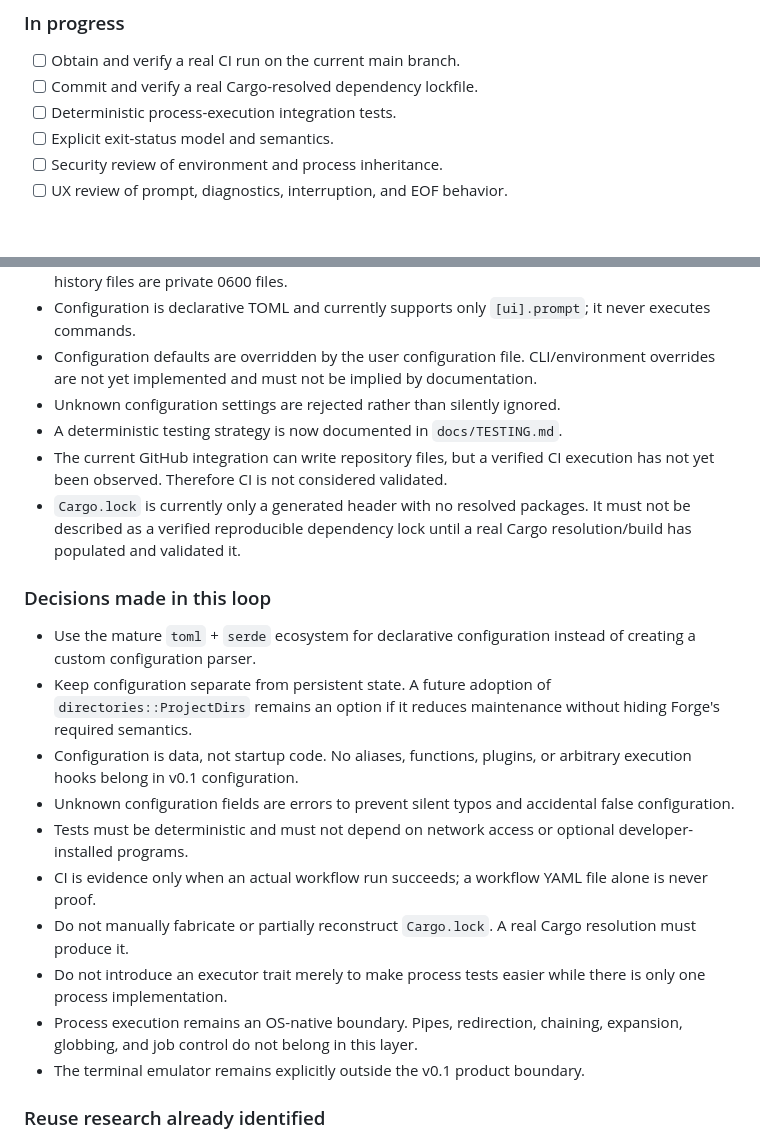
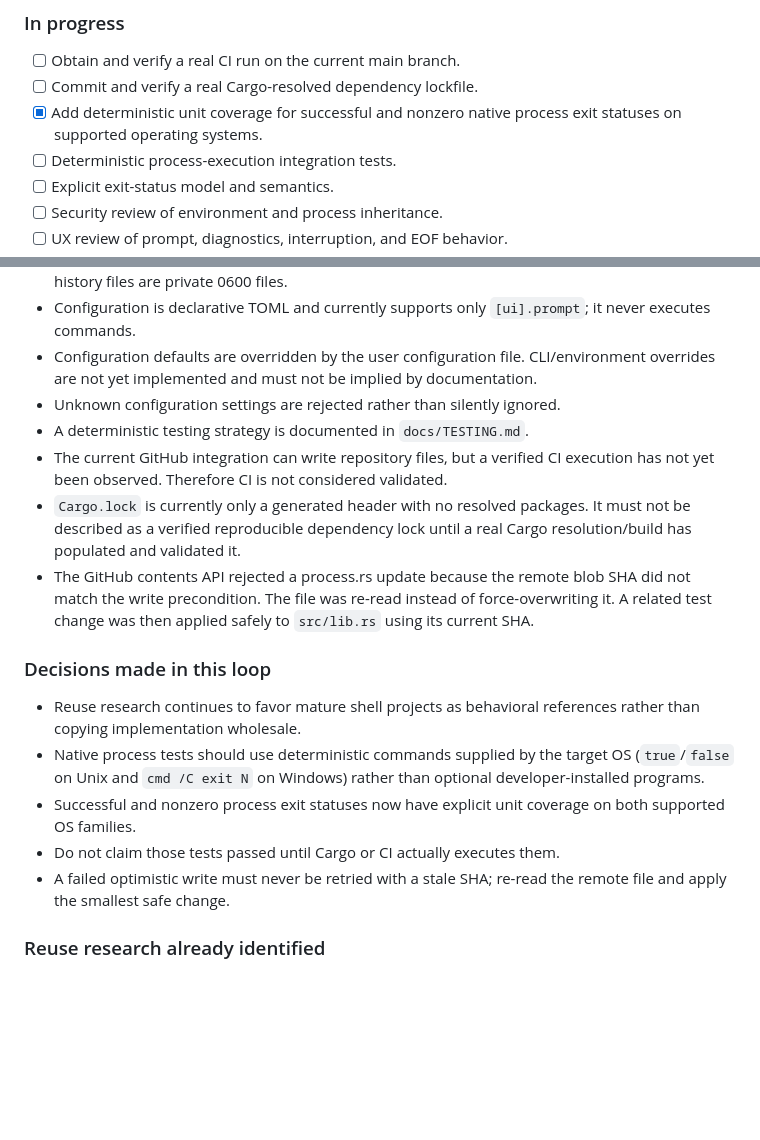
Before and after one commit to BowByBoo/Paranaue, a Markdown page: docs/ROADMAP.md, 2 parts joined by grey strips. Drawn GitHub-style; blank space fills up the shorter version.

Commit message:
docs: record process exit test increment

```diff
--- a/docs/ROADMAP.md
+++ b/docs/ROADMAP.md
@@ -51,6 +51,7 @@ The project is **not yet declared usable**. The current loop is focused on provi
 
 - [ ] Obtain and verify a real CI run on the current main branch.
 - [ ] Commit and verify a real Cargo-resolved dependency lockfile.
+- [x] Add deterministic unit coverage for successful and nonzero native process exit statuses on supported operating systems.
 - [ ] Deterministic process-execution integration tests.
 - [ ] Explicit exit-status model and semantics.
 - [ ] Security review of environment and process inheritance.
@@ -69,22 +70,18 @@ The project is **not yet declared usable**. The current loop is focused on provi
 - Configuration is declarative TOML and currently supports only `[ui].prompt`; it never executes commands.
 - Configuration defaults are overridden by the user configuration file. CLI/environment overrides are not yet implemented and must not be implied by documentation.
 - Unknown configuration settings are rejected rather than silently ignored.
-- A deterministic testing strategy is now documented in `docs/TESTING.md`.
+- A deterministic testing strategy is documented in `docs/TESTING.md`.
 - The current GitHub integration can write repository files, but a verified CI execution has not yet been observed. Therefore CI is not considered validated.
 - `Cargo.lock` is currently only a generated header with no resolved packages. It must not be described as a verified reproducible dependency lock until a real Cargo resolution/build has populated and validated it.
+- The GitHub contents API rejected a process.rs update because the remote blob SHA did not match the write precondition. The file was re-read instead of force-overwriting it. A related test change was then applied safely to `src/lib.rs` using its current SHA.
 
 ### Decisions made in this loop
 
-- Use the mature `toml` + `serde` ecosystem for declarative configuration instead of creating a custom configuration parser.
-- Keep configuration separate from persistent state. A future adoption of `directories::ProjectDirs` remains an option if it reduces maintenance without hiding Forge's required semantics.
-- Configuration is data, not startup code. No aliases, functions, plugins, or arbitrary execution hooks belong in v0.1 configuration.
-- Unknown configuration fields are errors to prevent silent typos and accidental false configuration.
-- Tests must be deterministic and must not depend on network access or optional developer-installed programs.
-- CI is evidence only when an actual workflow run succeeds; a workflow YAML file alone is never proof.
-- Do not manually fabricate or partially reconstruct `Cargo.lock`. A real Cargo resolution must produce it.
-- Do not introduce an executor trait merely to make process tests easier while there is only one process implementation.
-- Process execution remains an OS-native boundary. Pipes, redirection, chaining, expansion, globbing, and job control do not belong in this layer.
-- The terminal emulator remains explicitly outside the v0.1 product boundary.
+- Reuse research continues to favor mature shell projects as behavioral references rather than copying implementation wholesale.
+- Native process tests should use deterministic commands supplied by the target OS (`true`/`false` on Unix and `cmd /C exit N` on Windows) rather than optional developer-installed programs.
+- Successful and nonzero process exit statuses now have explicit unit coverage on both supported OS families.
+- Do not claim those tests passed until Cargo or CI actually executes them.
+- A failed optimistic write must never be retried with a stale SHA; re-read the remote file and apply the smallest safe change.
 
 ### Reuse research already identified
 
```
